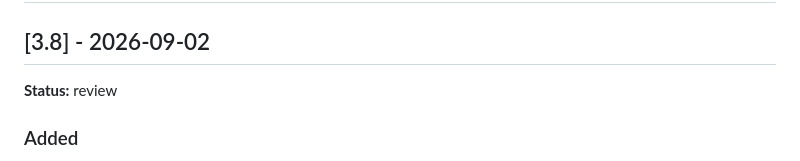
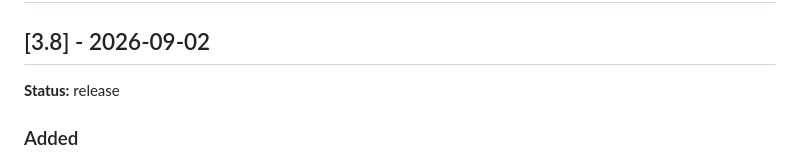
Before and after one commit to hedayatis/hedayatis.github.io, a Markdown page: CHANGELOG.md, the part around the change. Rendered like a GitHub page.

Commit message:
Mark portfolio v3.8 as released
Record the approved revision as a release after repeating the 9-test validation.

```diff
--- a/CHANGELOG.md
+++ b/CHANGELOG.md
@@ -2,7 +2,7 @@
 
 ## [3.8] - 2026-09-02
 
-**Status:** review
+**Status:** release
 
 ### Added
 
```
